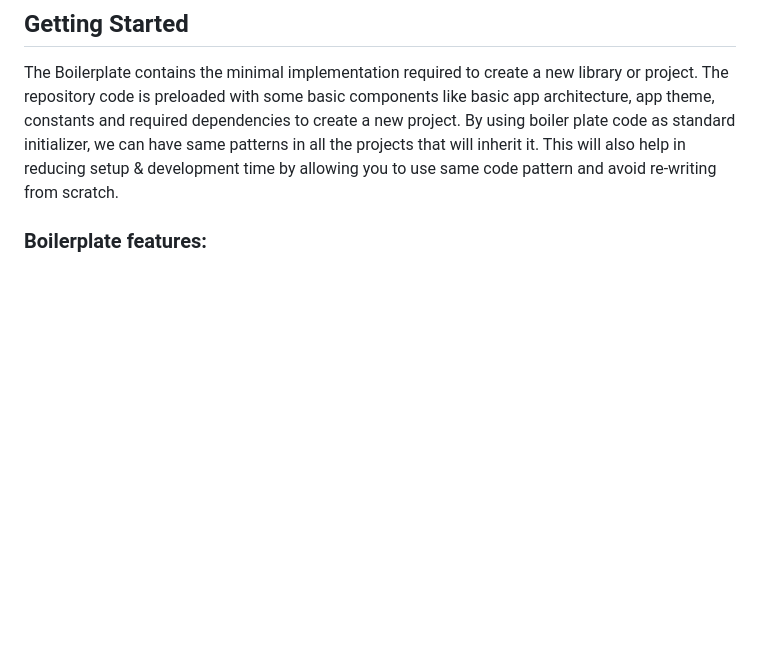
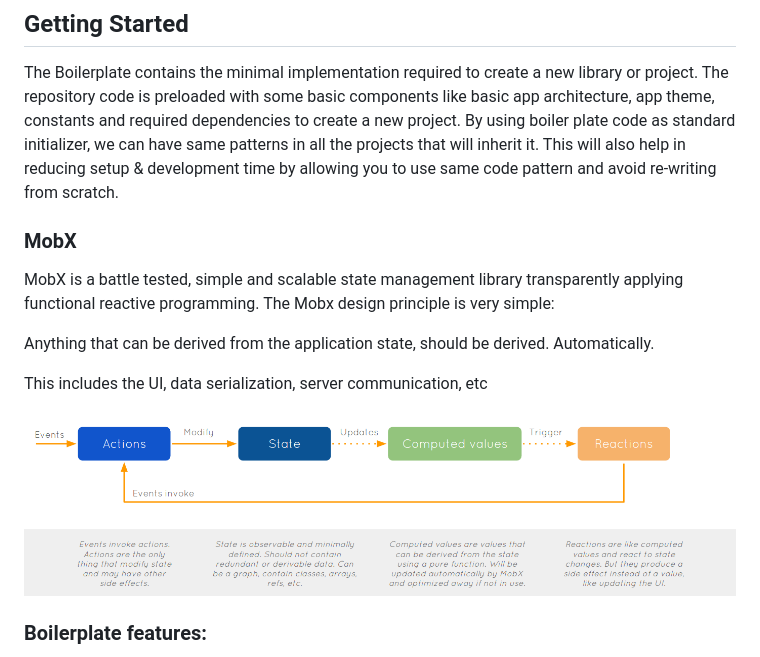
Before and after one commit to zubairehman/flutter_boilerplate_project, a Markdown page: README.md, the part around the change. Rendered like a GitHub page; pictures changed too: art/flow.png (added); blank space fills up the shorter version.

Commit message:
- updated readme.md file

```diff
--- a/README.md
+++ b/README.md
@@ -5,6 +5,18 @@ A boilerplate project created in flutter using MobX and Provider.
 ## Getting Started
 
 The Boilerplate contains the minimal implementation required to create a new library or project. The repository code is preloaded with some basic components like basic app architecture, app theme, constants and required dependencies to create a new project. By using boiler plate code as standard initializer, we can have same patterns in all the projects that will inherit it. This will also help in reducing setup & development time by allowing you to use same code pattern and avoid re-writing from scratch.
+
+### MobX
+
+MobX is a battle tested, simple and scalable state management library transparently applying functional reactive programming. The Mobx design principle is very simple:
+
+Anything that can be derived from the application state, should be derived. Automatically.
+
+This includes the UI, data serialization, server communication, etc
+
+<p>
+  <img src="art/flow.png">
+</p>
 
 ### Boilerplate features:
 
```
